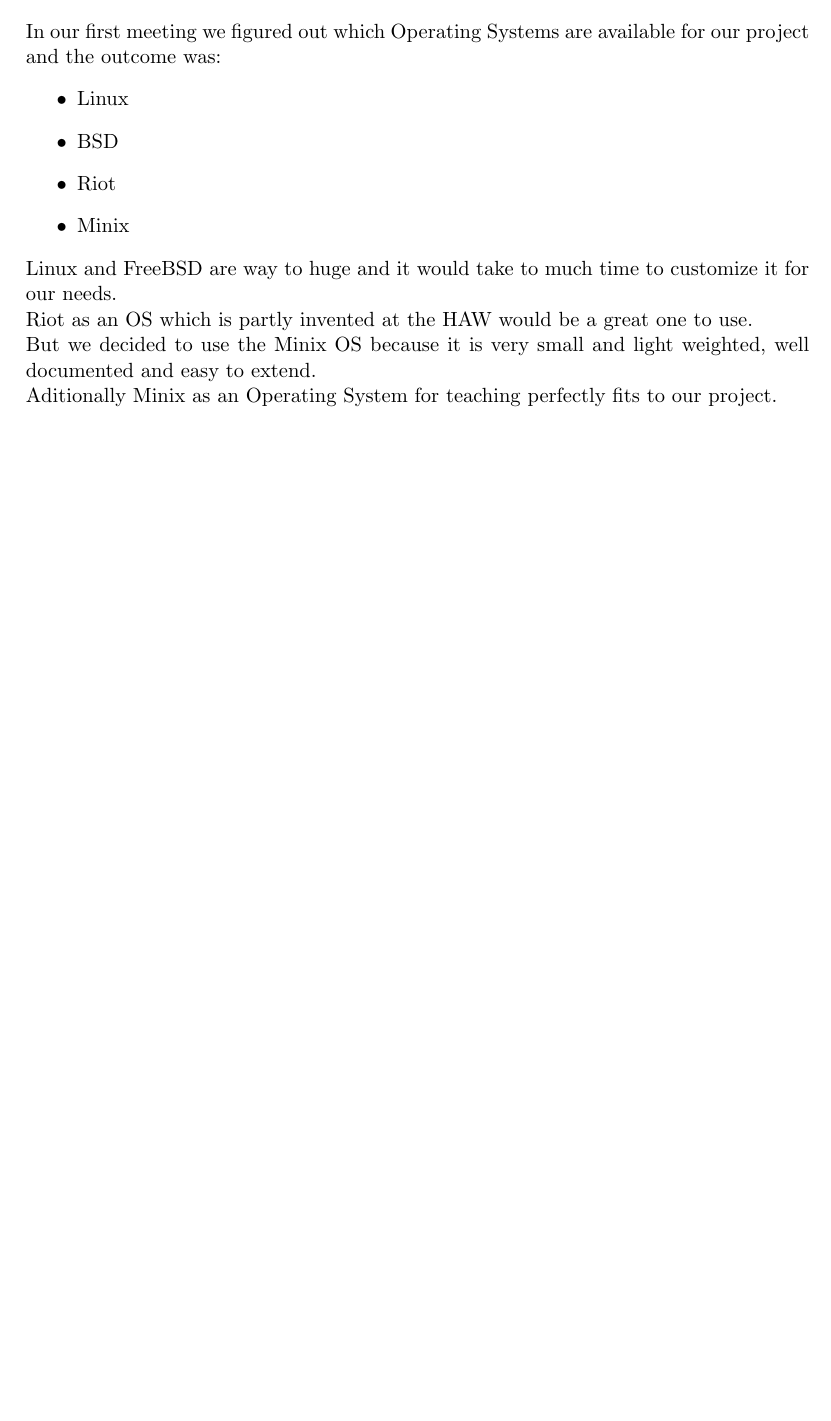
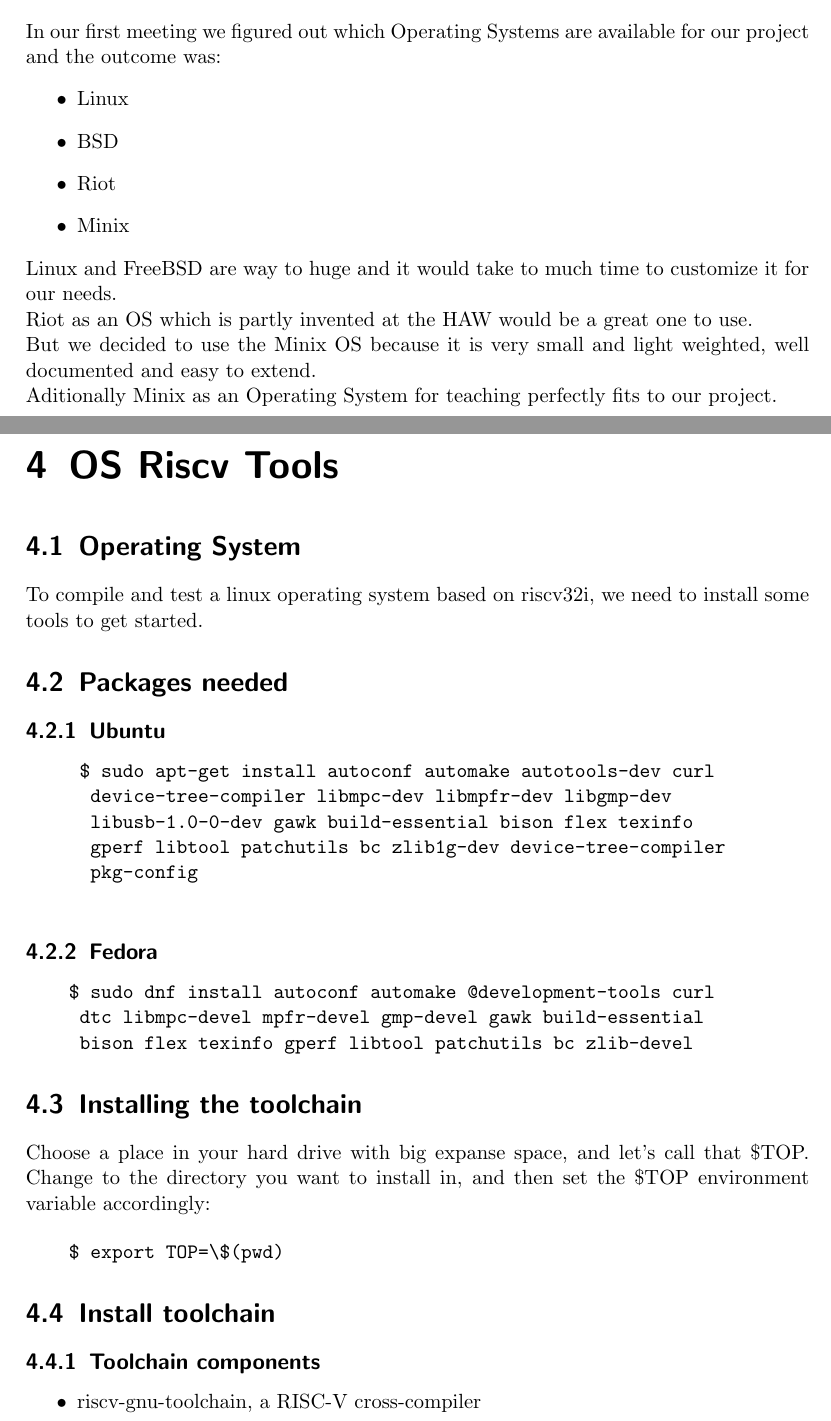
Before and after one commit to jofrfu/HAW-V, a LaTeX document (doc/design_documentation/main.tex, which reads doc/design_documentation/chapters/4-OS_riscv_tools.tex): part of page 7 of 7 before the commit and two parts of pages 7 and 8 of 10 after it, the two joined at a grey line, cut so that both start at the same text, the shorter picture padded with empty space. Compiled offline with pdfLaTeX.

Commit message:
Riscv-tool documentation added.

```diff
--- /dev/null
+++ b/doc/design_documentation/chapters/4-OS_riscv_tools.tex
@@ -0,0 +1,47 @@
+% File		: 	main.tex
+% Created by:	Talal Tabia
+% Created at :	04.12.17 11:00
+% Authors	:	Talal Tabia
+
+\chapter{OS Riscv Tools}
+
+\section{Operating System}
+
+To compile and test a linux operating system based on riscv32i, we need to install some tools to get started.
+
+\section{Packages needed}
+
+\subsection{Ubuntu}
+\begin{verbatim}
+     $ sudo apt-get install autoconf automake autotools-dev curl
+      device-tree-compiler libmpc-dev libmpfr-dev libgmp-dev
+      libusb-1.0-0-dev gawk build-essential bison flex texinfo
+      gperf libtool patchutils bc zlib1g-dev device-tree-compiler
+      pkg-config
+
+\end{verbatim}
+
+\subsection{Fedora}
+
+\begin{verbatim}
+    $ sudo dnf install autoconf automake @development-tools curl
+     dtc libmpc-devel mpfr-devel gmp-devel gawk build-essential
+     bison flex texinfo gperf libtool patchutils bc zlib-devel
+\end{verbatim}
+
+\section{Installing the toolchain}
+
+Choose a place in your hard drive with big expanse space, and let's call that \$TOP.
+Change to the directory you want to install in, and then set the \$TOP environment variable accordingly:
+
+\begin{verbatim}
+    $ export TOP=\$(pwd)
+\end{verbatim}
+
+\section{Install toolchain}
+
+\subsection{Toolchain components}
+
+\begin{itemize}
+\item riscv-gnu-toolchain, a RISC-V cross-compiler
+\item riscv-pk, a proxy kernel that services system calls generated by code built \\and linked with RISC-V Newlist port (this does not apply to Linux, as it handles the system calls)
```
Also changed, not shown: doc/design_documentation/main.tex (+2 -0 lines), doc/design_documentation/chapters/4-OS_riscv_tools.tex (57 more changed lines).
